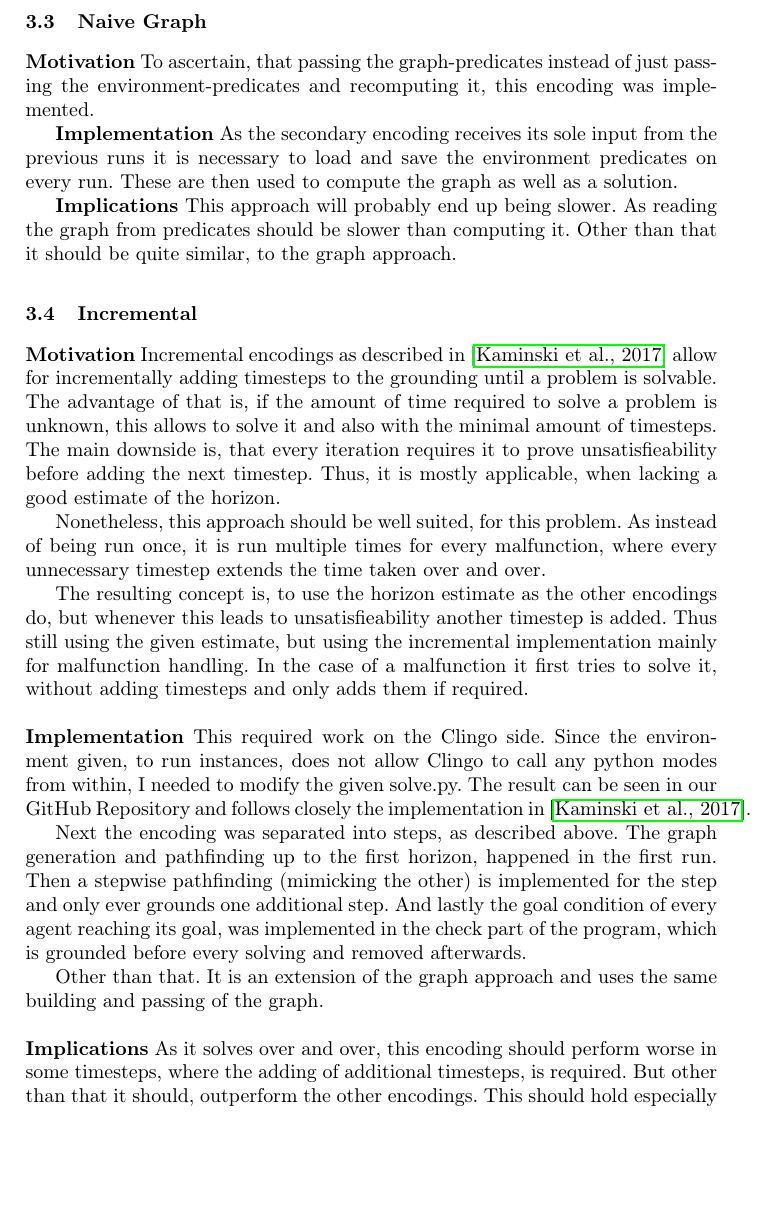
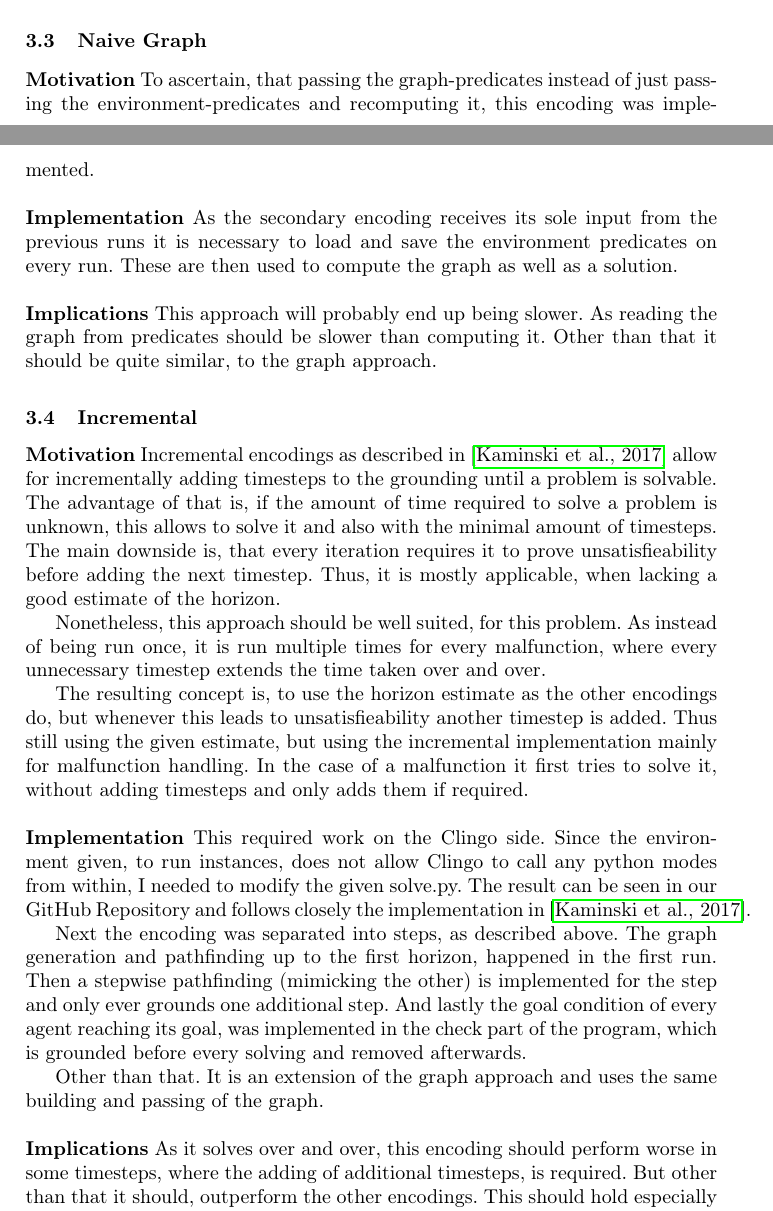
Before and after one commit to xarxaxdev/Train-Training-reporting, a LaTeX thesis (report/report.tex, which reads report/sections/3_Solutions.tex): part of page 7 of 13 before the commit and two parts of pages 6 and 7 of 12 after it, the two joined at a grey line, cut so that both start at the same text, the shorter picture padded with empty space. Compiled offline with pdfLaTeX.

Commit message:
indentation fix

```diff
--- a/report/sections/3_Solutions.tex
+++ b/report/sections/3_Solutions.tex
@@ -84,11 +84,11 @@ As this encoding models the paths by timesteps it scales bad with bigger instanc
 Lastly, it might not be optimal but given a good guess for the horizon, it can compute a valid path without any optimality quickly.
 
 \subsection{Naive Graph}
-\textbf{Motivation} To ascertain, that passing the graph-predicates instead of just passing the environment-predicates and recomputing it, this encoding was implemented.
+\noindent \textbf{Motivation} To ascertain, that passing the graph-predicates instead of just passing the environment-predicates and recomputing it, this encoding was implemented.\\
 
-\textbf{Implementation} As the secondary encoding receives its sole input from the previous runs it is necessary to load and save the environment predicates on every run. These are then used to compute the graph as well as a solution.
+\noindent \textbf{Implementation} As the secondary encoding receives its sole input from the previous runs it is necessary to load and save the environment predicates on every run. These are then used to compute the graph as well as a solution.\\
 
-\textbf{Implications} This approach will probably end up being slower. As reading the graph from predicates should be slower than computing it. Other than that it should be quite similar, to the graph approach.
+\noindent \textbf{Implications} This approach will probably end up being slower. As reading the graph from predicates should be slower than computing it. Other than that it should be quite similar, to the graph approach.
 
 \subsection{Incremental}
 \textbf{Motivation} Incremental encodings as described in \cite{incr} allow for incrementally adding timesteps to the grounding until a problem is solvable. The advantage of that is, if the amount of time required to solve a problem is unknown, this allows to solve it and also with the minimal amount of timesteps. The main downside is, that every iteration requires it to prove unsatisfieability before adding the next timestep. Thus, it is mostly applicable, when lacking a good estimate of the horizon.
```
